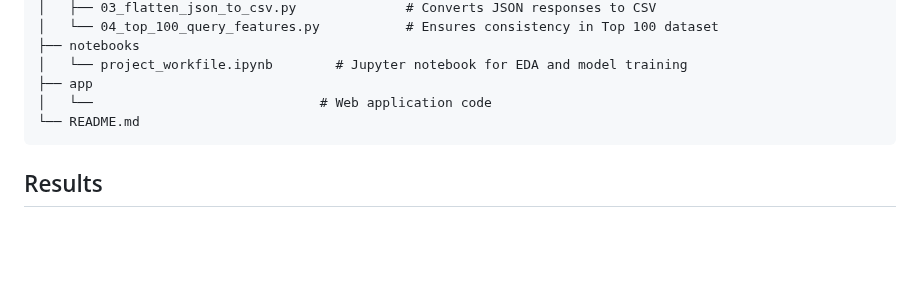
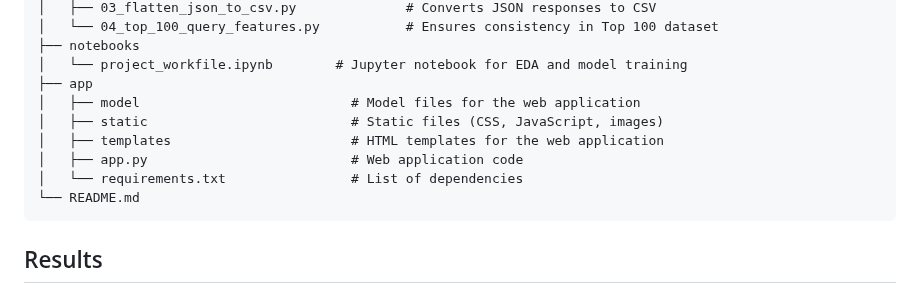
Before and after one commit to ngfenglong/Predicting-Spotify-Top-100-Hits, a Markdown page: README.md, the part around the change. GitHub-like rendering; blank space fills up the shorter version.

````diff
--- a/README.md
+++ b/README.md
@@ -43,7 +43,11 @@ The project files are organized as follows:
 ├── notebooks
 │   └── project_workfile.ipynb        # Jupyter notebook for EDA and model training
 ├── app
-│   └──                             # Web application code
+│   ├── model                           # Model files for the web application
+│   ├── static                          # Static files (CSS, JavaScript, images)
+│   ├── templates                       # HTML templates for the web application
+│   ├── app.py                          # Web application code
+│   └── requirements.txt                # List of dependencies
 └── README.md
 ```
 
````
